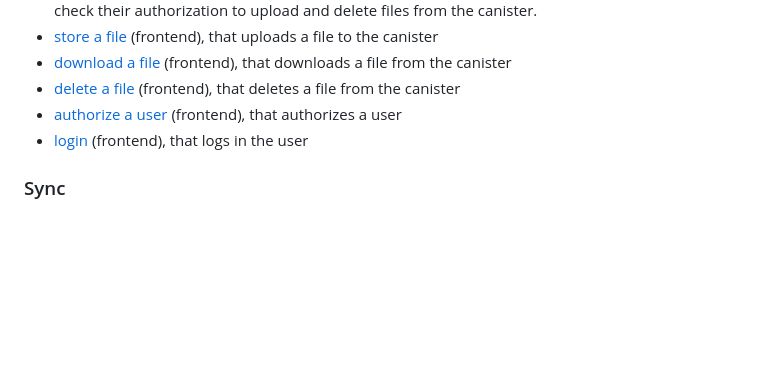
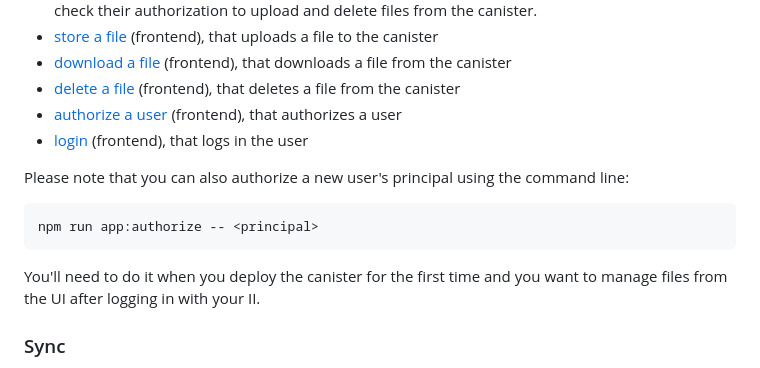
Before and after one commit to ilbertt/supsi_example, a Markdown page: README.md, the part around the change. GitHub-like rendering; blank space fills up the shorter version.

Commit message:
chore: update readme

````diff
--- a/README.md
+++ b/README.md
@@ -80,6 +80,14 @@ The relevant parts of the code are:
 - [authorize a user](./src/frontend/src/main.ts#L171) (frontend), that authorizes a user
 - [login](./src/frontend/src/identity.ts#L35-L48) (frontend), that logs in the user
 
+Please note that you can also authorize a new user's principal using the command line:
+
+```bash
+npm run app:authorize -- <principal>
+```
+
+You'll need to do it when you deploy the canister for the first time and you want to manage files from the UI after logging in with your II.
+
 ### Sync
 
 This component enables you to sync your canister with external data available from an HTTP API. The UI is available at `http://127.0.0.1:4943/sync?canisterId={frontend_canister_id}`. It uses the native [HTTPS Outcalls](https://internetcomputer.org/docs/current/developer-docs/integrations/https-outcalls/) feature of the Internet Computer.
````
